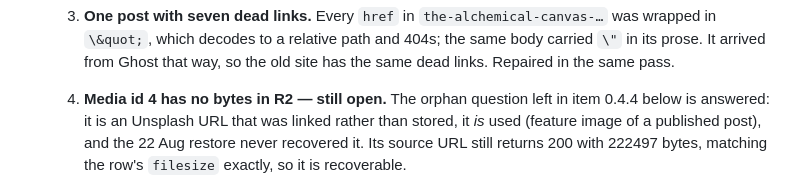
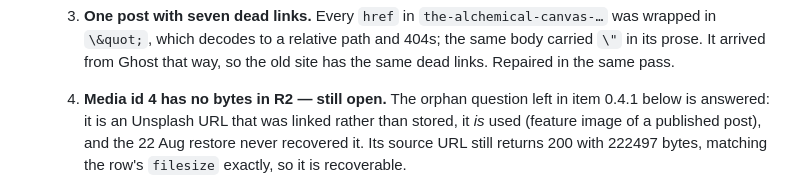
Before and after one commit to tiualvin/beyond-every-art, a Markdown page: docs/DEPLOYMENT_STATUS.md, the part around the change. GitHub-like rendering.

Commit message:
Repoint the media-id-4 cross-reference at 0.4's renumbered list
Merging #143 put a reference to "item 0.4.4" in the Done section next to
this branch's rewrite of 0.4, which collapses that list from four items to
one. 0.4.4 no longer exists; the media-id-4 item it points at is now 0.4.1.

Both halves are right on their own — #143 wrote the reference against the
four-item list that was still there, and this branch retired the three
items that had been closed elsewhere in the same file. Only the combination
dangles, which is why neither PR's own CI could see it.

Co-Authored-By: Claude Opus 5 <noreply@anthropic.com>
Claude-Session: https://claude.ai/code/session_01Cg1gWcNy5EMvhZkSmLRVjv

```diff
--- a/docs/DEPLOYMENT_STATUS.md
+++ b/docs/DEPLOYMENT_STATUS.md
@@ -386,7 +386,7 @@ below.
      arrived from Ghost that way, so the old site has the same dead links.
      Repaired in the same pass.
   4. **Media id 4 has no bytes in R2 — still open.** The orphan question left
-     in item 0.4.4 below is answered: it is an Unsplash URL that was linked
+     in item 0.4.1 below is answered: it is an Unsplash URL that was linked
      rather than stored, it _is_ used (feature image of a published post), and
      the 22 Aug restore never recovered it. Its source URL still returns 200
      with 222497 bytes, matching the row's `filesize` exactly, so it is
```
